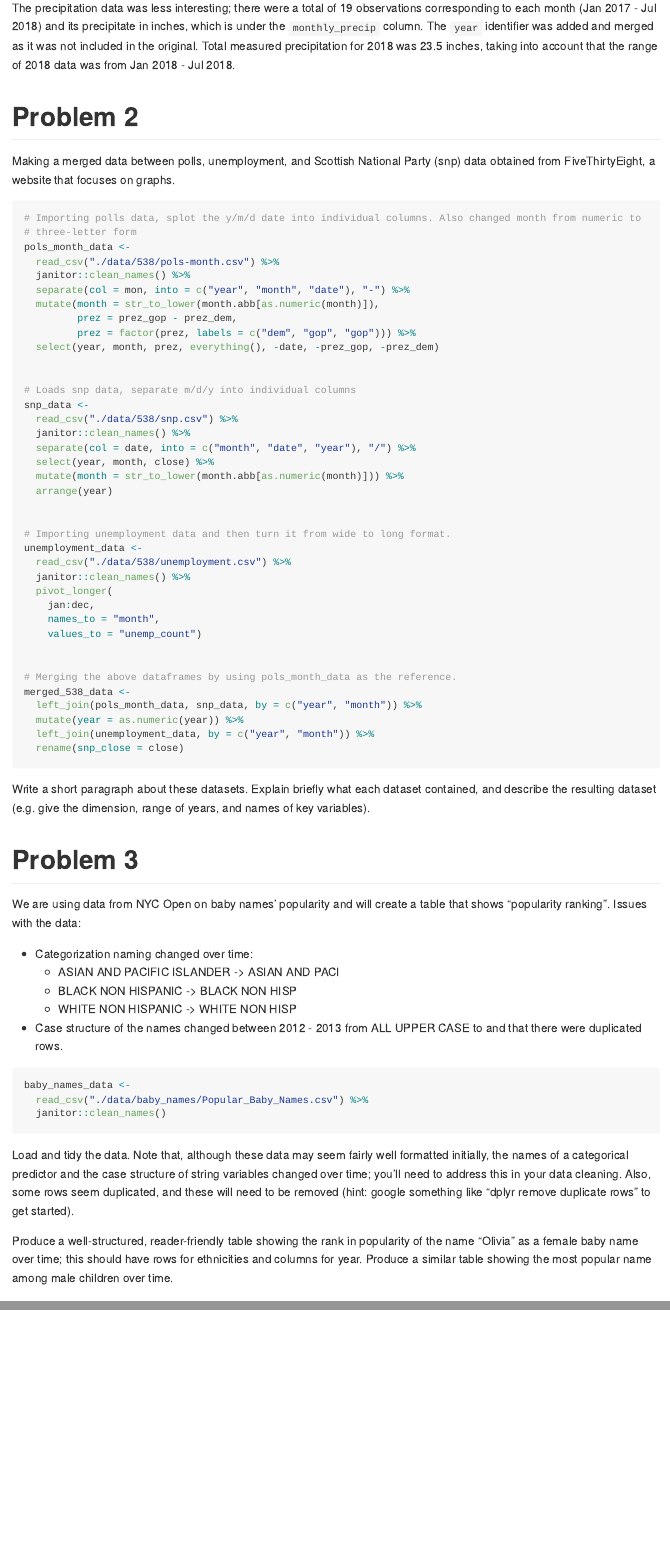
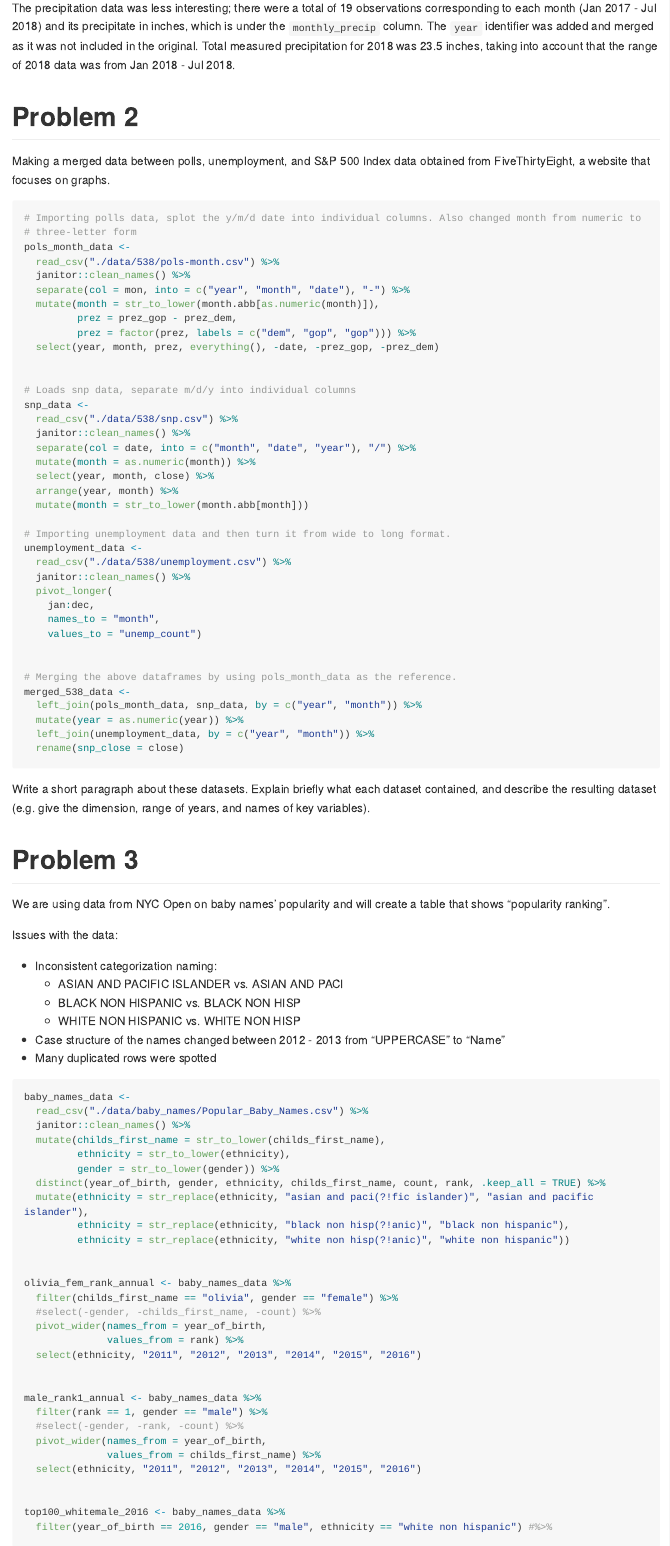
Before and after one commit to Mediculus/p8105_hw2_ksw2137, an R Markdown document (p8105_hw2_ksw2137.Rmd): the page in a window 1100 px wide, from 1910 px down, and a second part further down, joined at a grey line. Rendered offline with R 4.5, knitr and Pandoc, with nearby package versions; long lines of code are wrapped; column names are cleaned by a stand-in for the janitor package.

Commit message:
Rmd: finished core codes for all problem

````diff
--- a/p8105_hw2_ksw2137.Rmd
+++ b/p8105_hw2_ksw2137.Rmd
@@ -77,7 +77,7 @@ Data from Mr. Trash Wheel was obtained from Healthy Harbor Water Wheel's website
 The precipitation data was less interesting; there were a total of `r nrow(merged_precip20178_data)` observations corresponding to each month (Jan 2017 - Jul 2018) and its precipitate in inches, which is under the `monthly_precip` column. The `year` identifier was added and merged as it was not included in the original. Total measured precipitation for 2018 was `r sum(pull(precip2018_data, total))` inches, taking into account that the range of 2018 data was from Jan 2018 - Jul 2018.
 
 # Problem 2
-Making a merged data between polls, unemployment, and Scottish National Party (snp) data obtained from FiveThirtyEight, a website that focuses on graphs.
+Making a merged data between polls, unemployment, and S&P 500 Index data obtained from FiveThirtyEight, a website that focuses on graphs.
 
 ```{r import_538data}
 
@@ -98,10 +98,10 @@ snp_data <-
   read_csv("./data/538/snp.csv") %>%
   janitor::clean_names() %>%
   separate(col = date, into = c("month", "date", "year"), "/") %>%
+  mutate(month = as.numeric(month)) %>%
   select(year, month, close) %>%
-  mutate(month = str_to_lower(month.abb[as.numeric(month)])) %>%
-  arrange(year)
-
+  arrange(year, month) %>%
+  mutate(month = str_to_lower(month.abb[month]))
 
 # Importing unemployment data and then turn it from wide to long format.
 unemployment_data <-
@@ -127,26 +127,52 @@ Write a short paragraph about these datasets. Explain briefly what each dataset
 
 
 # Problem 3
-We are using data from NYC Open on baby names' popularity and will create a table that shows "popularity ranking". Issues with the data:
+We are using data from NYC Open on baby names' popularity and will create a table that shows "popularity ranking".
 
-* Categorization naming changed over time:
-  * ASIAN AND PACIFIC ISLANDER -> ASIAN AND PACI
-  * BLACK NON HISPANIC -> BLACK NON HISP
-  * WHITE NON HISPANIC -> WHITE NON HISP
-* Case structure of the names changed between 2012 - 2013 from ALL UPPER CASE to
-and that there were duplicated rows.
+Issues with the data:
+
+* Inconsistent categorization naming:
+  * ASIAN AND PACIFIC ISLANDER vs. ASIAN AND PACI
+  * BLACK NON HISPANIC vs. BLACK NON HISP
+  * WHITE NON HISPANIC vs. WHITE NON HISP
+* Case structure of the names changed between 2012 - 2013 from "UPPERCASE" to "Name"
+* Many duplicated rows were spotted
 
 ```{r baby_data}
 
 baby_names_data <-
   read_csv("./data/baby_names/Popular_Baby_Names.csv") %>%
-  janitor::clean_names()
+  janitor::clean_names() %>%
+  mutate(childs_first_name = str_to_lower(childs_first_name),
+         ethnicity = str_to_lower(ethnicity),
+         gender = str_to_lower(gender)) %>%
+  distinct(year_of_birth, gender, ethnicity, childs_first_name, count, rank, .keep_all = TRUE) %>%
+  mutate(ethnicity = str_replace(ethnicity, "asian and paci(?!fic islander)", "asian and pacific islander"),
+         ethnicity = str_replace(ethnicity, "black non hisp(?!anic)", "black non hispanic"),
+         ethnicity = str_replace(ethnicity, "white non hisp(?!anic)", "white non hispanic"))
+
+
+olivia_fem_rank_annual <- baby_names_data %>%
+  filter(childs_first_name == "olivia", gender == "female") %>%
+  #select(-gender, -childs_first_name, -count) %>%
+  pivot_wider(names_from = year_of_birth,
+              values_from = rank) %>%
+  select(ethnicity, "2011", "2012", "2013", "2014", "2015", "2016")
+
+
+male_rank1_annual <- baby_names_data %>%
+  filter(rank == 1, gender == "male") %>%
+  #select(-gender, -rank, -count) %>%
+  pivot_wider(names_from = year_of_birth,
+              values_from = childs_first_name) %>%
+  select(ethnicity, "2011", "2012", "2013", "2014", "2015", "2016")
+
+
+top100_whitemale_2016 <- baby_names_data %>%
+  filter(year_of_birth == 2016, gender == "male", ethnicity == "white non hispanic") #%>%
 
 
 ```
 
-Load and tidy the data. Note that, although these data may seem fairly well formatted initially, the names of a categorical predictor and the case structure of string variables changed over time; you’ll need to address this in your data cleaning. Also, some rows seem duplicated, and these will need to be removed (hint: google something like “dplyr remove duplicate rows” to get started).
-
-Produce a well-structured, reader-friendly table showing the rank in popularity of the name “Olivia” as a female baby name over time; this should have rows for ethnicities and columns for year. Produce a similar table showing the most popular name among male children over time.
 
 Finally, for male, white non-hispanic children born in 2016, produce a scatter plot showing the number of children with a name (y axis) against the rank in popularity of that name (x axis).
````
Also changed, not shown: p8105_hw2_ksw2137.md.
